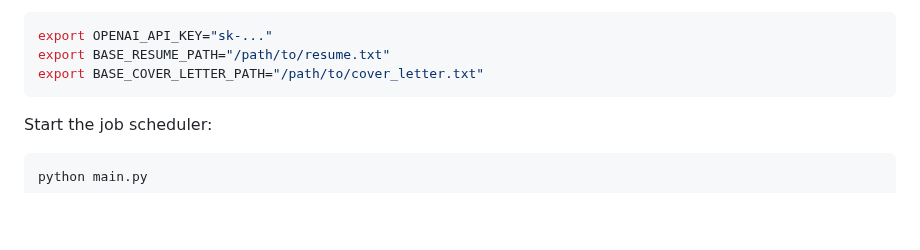
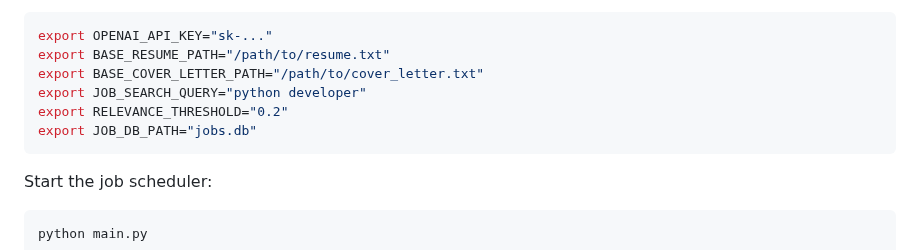
Before and after one commit to ElijahLewes/GetJob, a Markdown page: README.md, the part around the change. Drawn GitHub-style; blank space fills up the shorter version.

Commit message:
Document optional env vars

````diff
--- a/README.md
+++ b/README.md
@@ -135,6 +135,9 @@ path to your base resume text file:
 export OPENAI_API_KEY="sk-..."
 export BASE_RESUME_PATH="/path/to/resume.txt"
 export BASE_COVER_LETTER_PATH="/path/to/cover_letter.txt"
+export JOB_SEARCH_QUERY="python developer"
+export RELEVANCE_THRESHOLD="0.2"
+export JOB_DB_PATH="jobs.db"
 ```
 
 Start the job scheduler:
````
